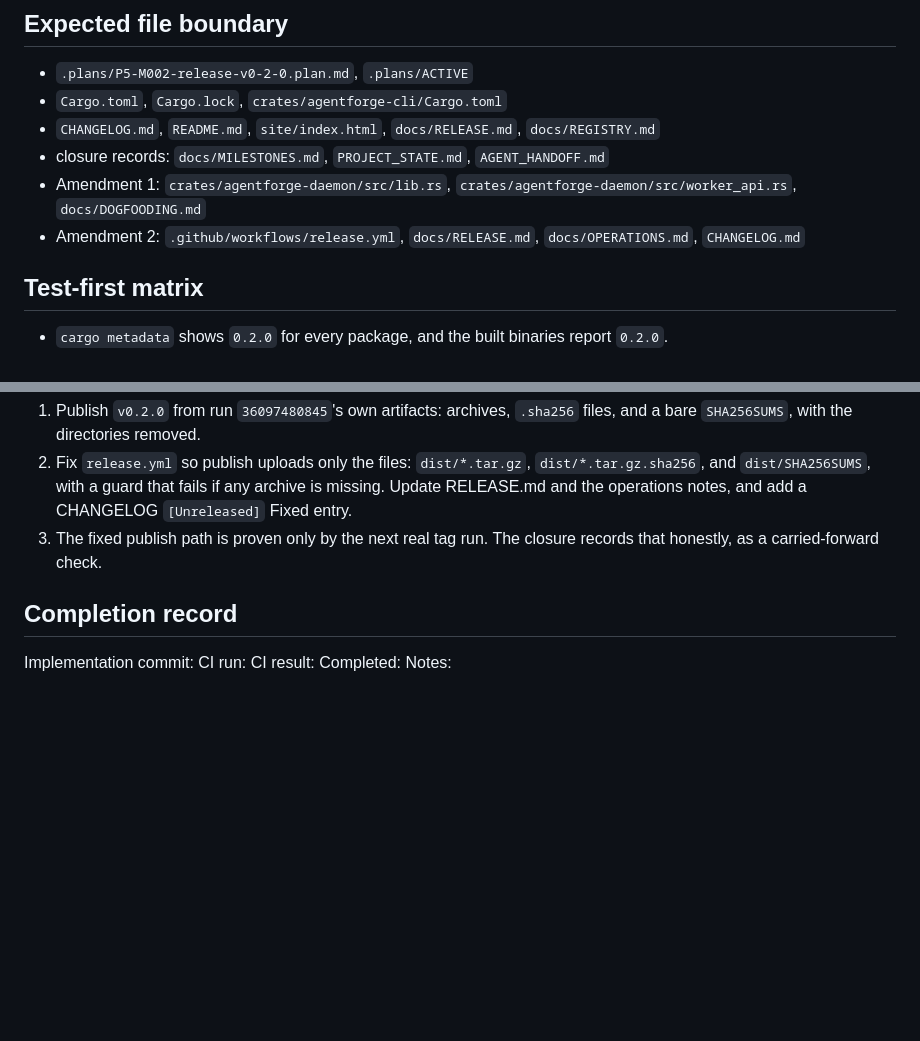
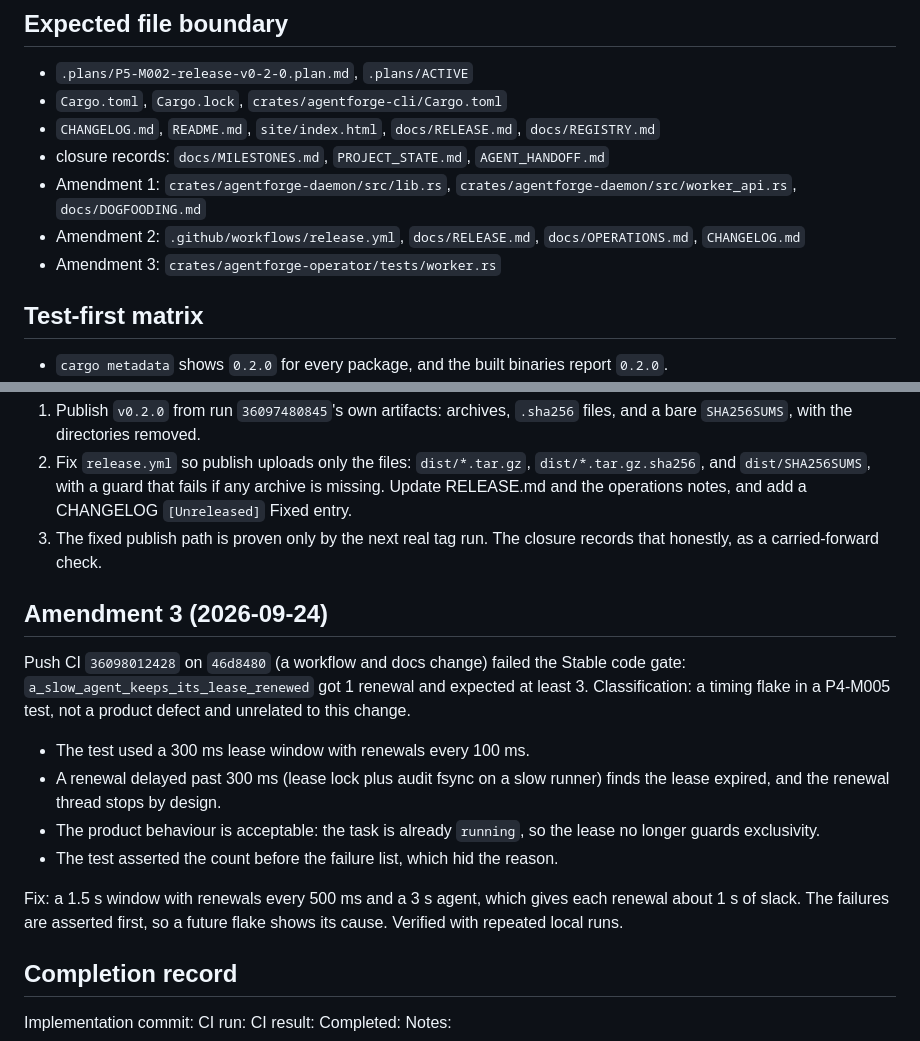
Before and after one commit to cybercore-tech/agentforge, a Markdown page: .plans/P5-M002-release-v0-2-0.plan.md, 2 parts joined by grey strips. Rendered like a GitHub page; blank space fills up the shorter version.

Commit message:
docs(plan): amend P5-M002 for the lease-renewal test flake
Amendment 3. Push CI 36098012428 on 46d8480 (workflow and docs only)
failed the Stable code gate: a_slow_agent_keeps_its_lease_renewed
(P4-M005) saw 1 renewal where it expects at least 3.

Classification: a timing flake in the test, not a product defect. With
a 300 ms window renewed every 100 ms, a renewal delayed past 300 ms
(lease lock plus audit fsync on a slow runner) finds the lease expired,
and the renewal thread stops by design. That is harmless, because the
task is already running. The test also asserted the count before the
failure list, which hid the reason.

The fix, in crates/agentforge-operator/tests/worker.rs (added to the
boundary): a 1.5 s window renewed every 500 ms around a 3 s agent (about
1 s of slack per renewal), with failures asserted first.

Co-Authored-By: Claude Opus 5.5 <noreply@anthropic.com>

```diff
--- a/.plans/P5-M002-release-v0-2-0.plan.md
+++ b/.plans/P5-M002-release-v0-2-0.plan.md
@@ -89,6 +89,7 @@ None; `Cargo.lock` changes only for workspace members.
 - Amendment 1: `crates/agentforge-daemon/src/lib.rs`, `crates/agentforge-daemon/src/worker_api.rs`,
   `docs/DOGFOODING.md`
 - Amendment 2: `.github/workflows/release.yml`, `docs/RELEASE.md`, `docs/OPERATIONS.md`, `CHANGELOG.md`
+- Amendment 3: `crates/agentforge-operator/tests/worker.rs`
 
 ## Test-first matrix
 
@@ -168,6 +169,22 @@ Recovery, per `docs/RELEASE.md`, without moving the tag:
 3. The fixed publish path is proven only by the next real tag run. The closure records that
    honestly, as a carried-forward check.
 
+## Amendment 3 (2026-09-24)
+
+Push CI `36098012428` on `46d8480` (a workflow and docs change) failed the Stable code gate:
+`a_slow_agent_keeps_its_lease_renewed` got 1 renewal and expected at least 3. Classification: a
+timing flake in a P4-M005 test, not a product defect and unrelated to this change.
+- The test used a 300 ms lease window with renewals every 100 ms.
+- A renewal delayed past 300 ms (lease lock plus audit fsync on a slow runner) finds the lease
+  expired, and the renewal thread stops by design.
+- The product behaviour is acceptable: the task is already `running`, so the lease no longer guards
+  exclusivity.
+- The test asserted the count before the failure list, which hid the reason.
+
+Fix: a 1.5 s window with renewals every 500 ms and a 3 s agent, which gives each renewal about 1 s
+of slack. The failures are asserted first, so a future flake shows its cause. Verified with repeated
+local runs.
+
 ## Completion record
 
 Implementation commit:
```
